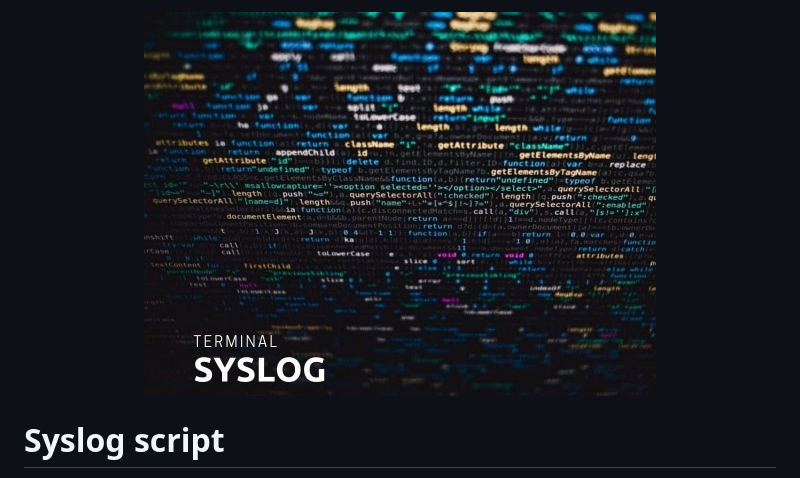
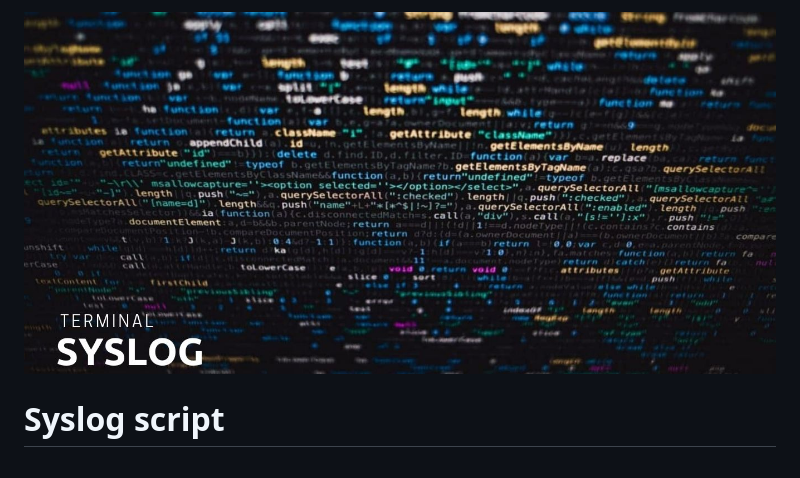
Before and after one commit to jebr/linux-scripts, a Markdown page: syslog/README.md, the part around the change. Drawn GitHub-style; pictures changed too: demo/images/syslog.jpg.

Commit message:
[improved] readme syslog

```diff
--- a/syslog/README.md
+++ b/syslog/README.md
@@ -1,5 +1,5 @@
 <p align="center">
-	<img alt="Logo" src="https://raw.githubusercontent.com/jebr/linux-scripts/main/demo/images/syslog-512x384.jpg">
+	<img alt="Logo" src="https://raw.githubusercontent.com/jebr/linux-scripts/main/demo/images/syslog.jpg">
 </p>
 
 # Syslog script
```
